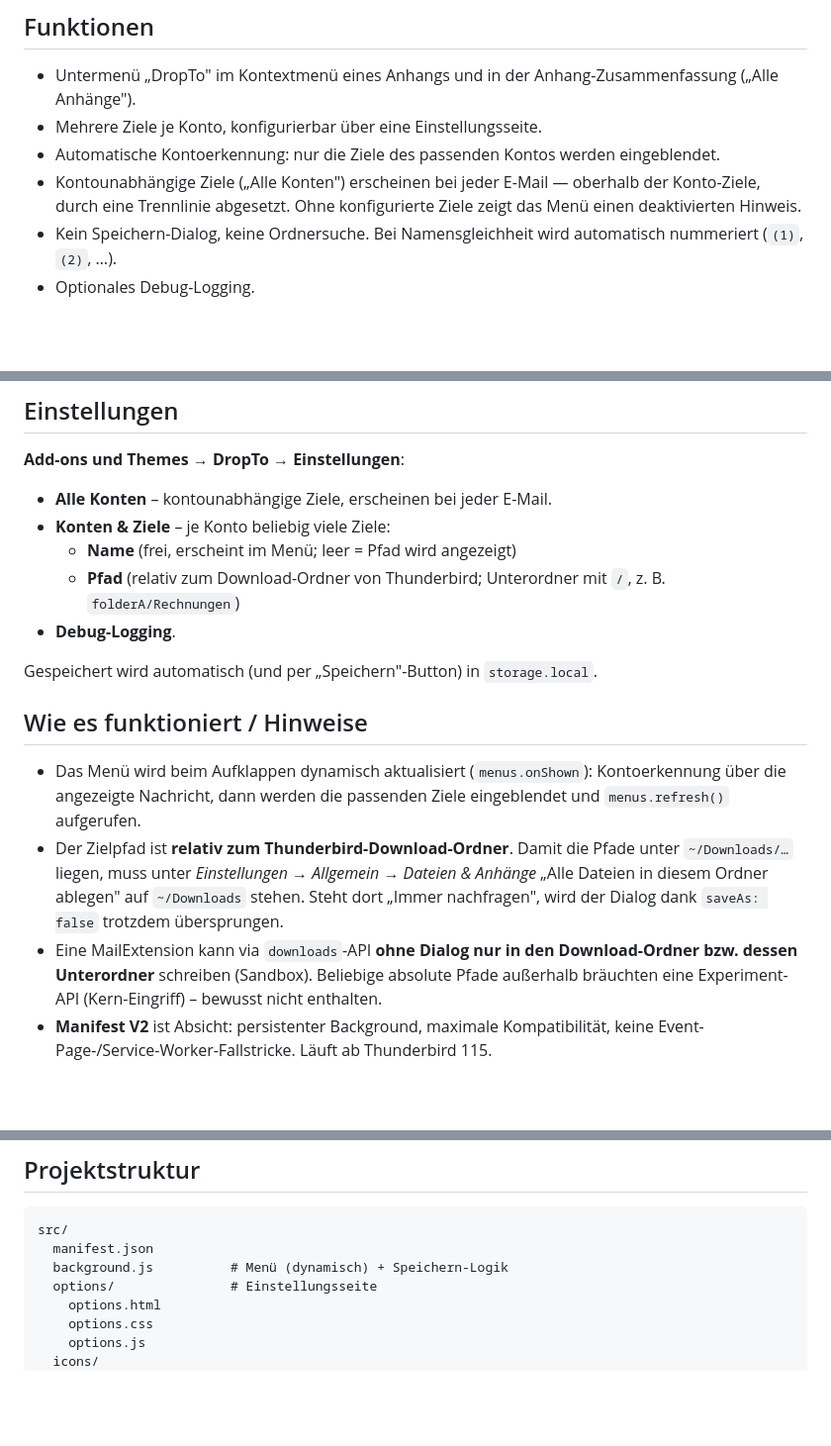
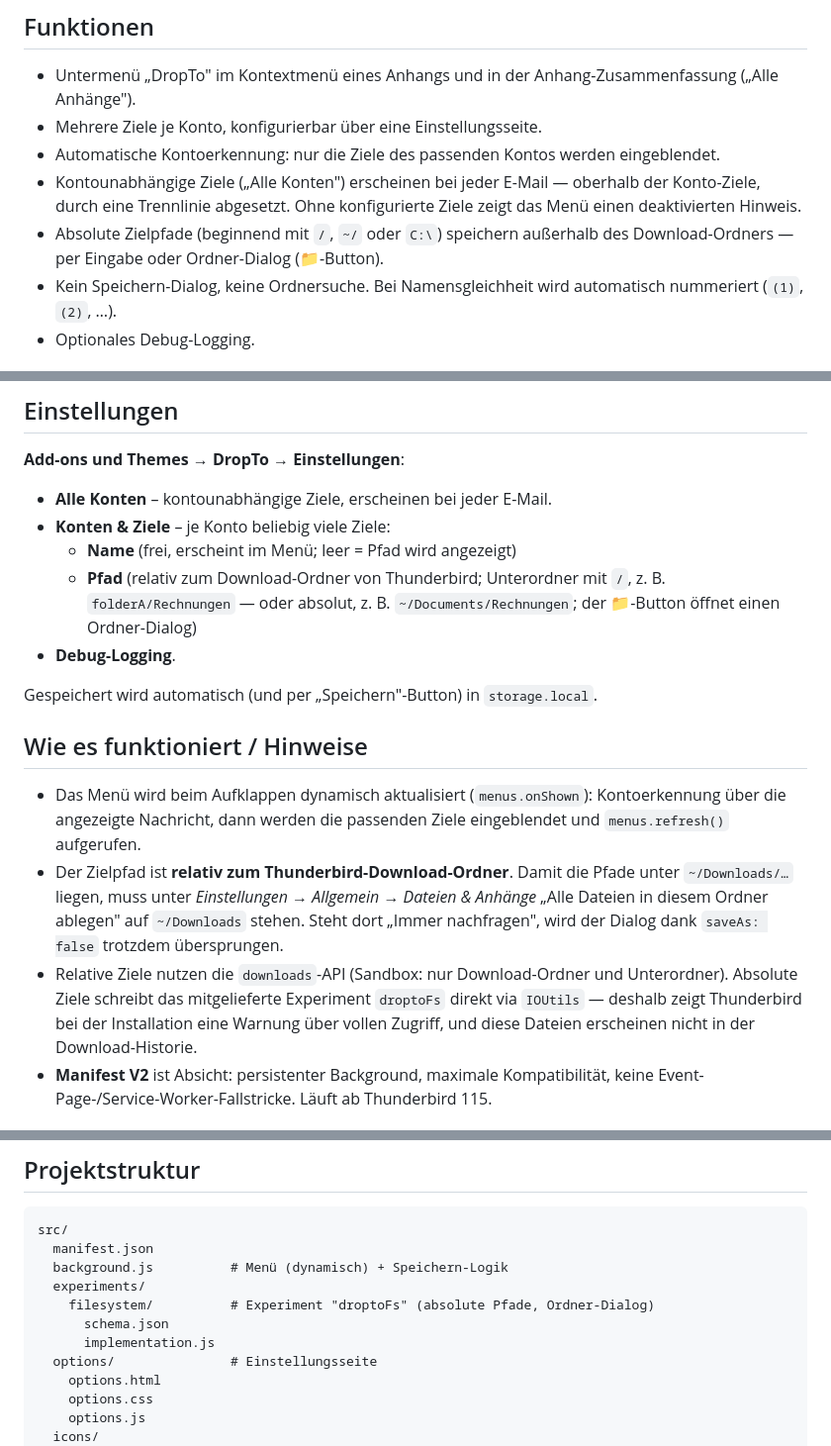
Before and after one commit to jerchende/thunderbird-dropto-extension, a Markdown page: README.md, 3 parts joined by grey strips. Shown at 99% size. Rendered like a GitHub page; blank space fills up the shorter version.

Commit message:
docs: document absolute path support

```diff
--- a/README.md
+++ b/README.md
@@ -18,6 +18,8 @@ Gespeichert wird unter `<Download-Ordner>/<Ziel-Pfad>/`, z. B.
 - Kontounabhängige Ziele („Alle Konten") erscheinen bei jeder E-Mail — oberhalb
   der Konto-Ziele, durch eine Trennlinie abgesetzt. Ohne konfigurierte Ziele
   zeigt das Menü einen deaktivierten Hinweis.
+- Absolute Zielpfade (beginnend mit `/`, `~/` oder `C:\`) speichern außerhalb
+  des Download-Ordners — per Eingabe oder Ordner-Dialog (📁-Button).
 - Kein Speichern-Dialog, keine Ordnersuche. Bei Namensgleichheit wird
   automatisch nummeriert (`(1)`, `(2)`, …).
 - Optionales Debug-Logging.
@@ -45,7 +47,8 @@ werden alle Anhänge der Mail dorthin gelegt.
 - **Konten & Ziele** – je Konto beliebig viele Ziele:
   - **Name** (frei, erscheint im Menü; leer = Pfad wird angezeigt)
   - **Pfad** (relativ zum Download-Ordner von Thunderbird; Unterordner mit `/`,
-    z. B. `folderA/Rechnungen`)
+    z. B. `folderA/Rechnungen` — oder absolut, z. B. `~/Documents/Rechnungen`;
+    der 📁-Button öffnet einen Ordner-Dialog)
 - **Debug-Logging**.
 
 Gespeichert wird automatisch (und per „Speichern"-Button) in `storage.local`.
@@ -60,10 +63,11 @@ Gespeichert wird automatisch (und per „Speichern"-Button) in `storage.local`.
   Anhänge* „Alle Dateien in diesem Ordner ablegen" auf `~/Downloads` stehen.
   Steht dort „Immer nachfragen", wird der Dialog dank `saveAs: false` trotzdem
   übersprungen.
-- Eine MailExtension kann via `downloads`-API **ohne Dialog nur in den
-  Download-Ordner bzw. dessen Unterordner** schreiben (Sandbox). Beliebige
-  absolute Pfade außerhalb bräuchten eine Experiment-API (Kern-Eingriff) – bewusst
-  nicht enthalten.
+- Relative Ziele nutzen die `downloads`-API (Sandbox: nur Download-Ordner und
+  Unterordner). Absolute Ziele schreibt das mitgelieferte Experiment `droptoFs`
+  direkt via `IOUtils` — deshalb zeigt Thunderbird bei der Installation eine
+  Warnung über vollen Zugriff, und diese Dateien erscheinen nicht in der
+  Download-Historie.
 - **Manifest V2** ist Absicht: persistenter Background, maximale Kompatibilität,
   keine Event-Page-/Service-Worker-Fallstricke. Läuft ab Thunderbird 115.
 
@@ -118,6 +122,10 @@ Für den Eigengebrauch genügt die unsignierte `.xpi` plus
 src/
   manifest.json
   background.js          # Menü (dynamisch) + Speichern-Logik
+  experiments/
+    filesystem/          # Experiment "droptoFs" (absolute Pfade, Ordner-Dialog)
+      schema.json
+      implementation.js
   options/               # Einstellungsseite
     options.html
     options.css
```
Also changed, not shown: CLAUDE.md (+13 -6 lines).
